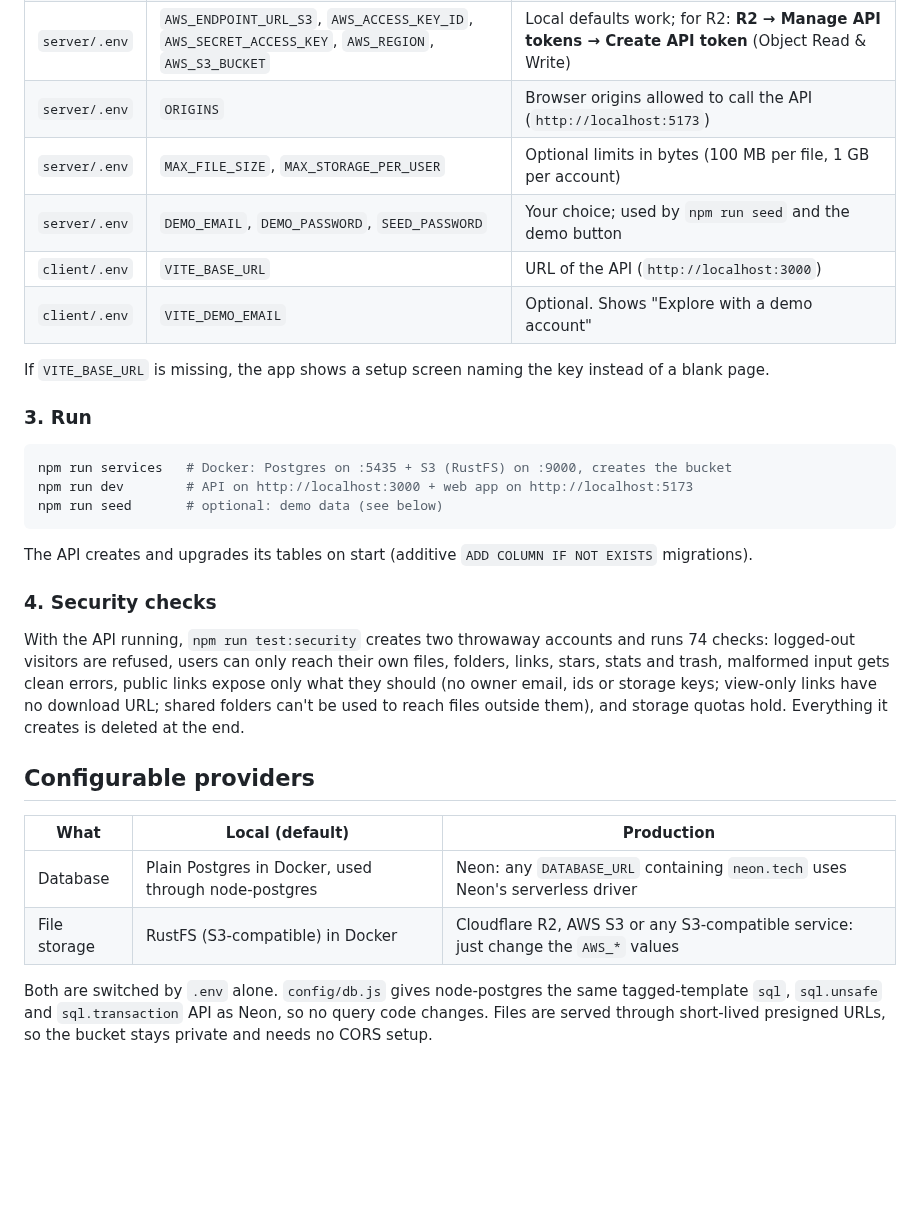
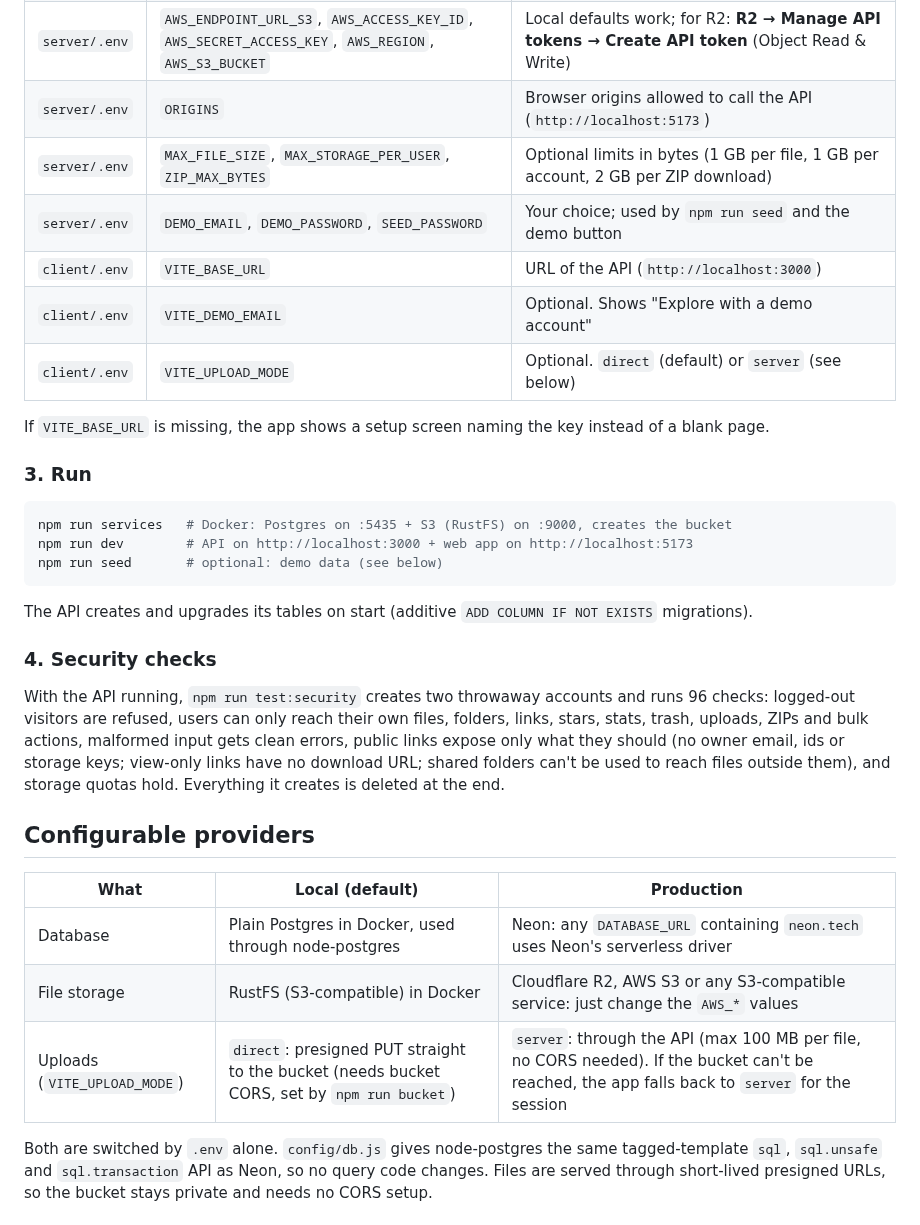
Before and after one commit to Yusuf-Hussain25/filenest, a Markdown page: README.md, the part around one of its changes. Rendered like a GitHub page; blank space fills up the shorter version.

```diff
--- a/README.md
+++ b/README.md
@@ -122,10 +135,11 @@ cp client/.env.example client/.env
 | `server/.env` | `DATABASE_URL` | Local default works with `npm run services`; for Neon: your project → **Connect** → connection string |
 | `server/.env` | `AWS_ENDPOINT_URL_S3`, `AWS_ACCESS_KEY_ID`, `AWS_SECRET_ACCESS_KEY`, `AWS_REGION`, `AWS_S3_BUCKET` | Local defaults work; for R2: **R2 → Manage API tokens → Create API token** (Object Read & Write) |
 | `server/.env` | `ORIGINS` | Browser origins allowed to call the API (`http://localhost:5173`) |
-| `server/.env` | `MAX_FILE_SIZE`, `MAX_STORAGE_PER_USER` | Optional limits in bytes (100 MB per file, 1 GB per account) |
+| `server/.env` | `MAX_FILE_SIZE`, `MAX_STORAGE_PER_USER`, `ZIP_MAX_BYTES` | Optional limits in bytes (1 GB per file, 1 GB per account, 2 GB per ZIP download) |
 | `server/.env` | `DEMO_EMAIL`, `DEMO_PASSWORD`, `SEED_PASSWORD` | Your choice; used by `npm run seed` and the demo button |
 | `client/.env` | `VITE_BASE_URL` | URL of the API (`http://localhost:3000`) |
 | `client/.env` | `VITE_DEMO_EMAIL` | Optional. Shows "Explore with a demo account" |
+| `client/.env` | `VITE_UPLOAD_MODE` | Optional. `direct` (default) or `server` (see below) |
 
 If `VITE_BASE_URL` is missing, the app shows a setup screen naming the key instead of a blank page.
 
@@ -141,7 +155,7 @@ The API creates and upgrades its tables on start (additive `ADD COLUMN IF NOT EX
 
 ### 4. Security checks
 
-With the API running, `npm run test:security` creates two throwaway accounts and runs 74 checks: logged-out visitors are refused, users can only reach their own files, folders, links, stars, stats and trash, malformed input gets clean errors, public links expose only what they should (no owner email, ids or storage keys; view-only links have no download URL; shared folders can't be used to reach files outside them), and storage quotas hold. Everything it creates is deleted at the end.
+With the API running, `npm run test:security` creates two throwaway accounts and runs 96 checks: logged-out visitors are refused, users can only reach their own files, folders, links, stars, stats, trash, uploads, ZIPs and bulk actions, malformed input gets clean errors, public links expose only what they should (no owner email, ids or storage keys; view-only links have no download URL; shared folders can't be used to reach files outside them), and storage quotas hold. Everything it creates is deleted at the end.
 
 ## Configurable providers
 
@@ -149,6 +163,7 @@ With the API running, `npm run test:security` creates two throwaway accounts and
 |---|---|---|
 | Database | Plain Postgres in Docker, used through node-postgres | Neon: any `DATABASE_URL` containing `neon.tech` uses Neon's serverless driver |
 | File storage | RustFS (S3-compatible) in Docker | Cloudflare R2, AWS S3 or any S3-compatible service: just change the `AWS_*` values |
+| Uploads (`VITE_UPLOAD_MODE`) | `direct`: presigned PUT straight to the bucket (needs bucket CORS, set by `npm run bucket`) | `server`: through the API (max 100 MB per file, no CORS needed). If the bucket can't be reached, the app falls back to `server` for the session |
 
 Both are switched by `.env` alone. `config/db.js` gives node-postgres the same tagged-template `sql`, `sql.unsafe` and `sql.transaction` API as Neon, so no query code changes. Files are served through short-lived presigned URLs, so the bucket stays private and needs no CORS setup.
 
```
Also changed, not shown: other parts of README.md (+21 -7 lines), docs/screenshots/folder-upload.png (added), docs/screenshots/multi-mobile.png (added), docs/screenshots/multi-select.png (added), 6 other files.
